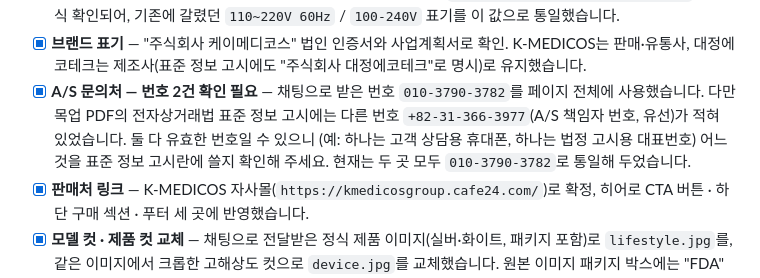
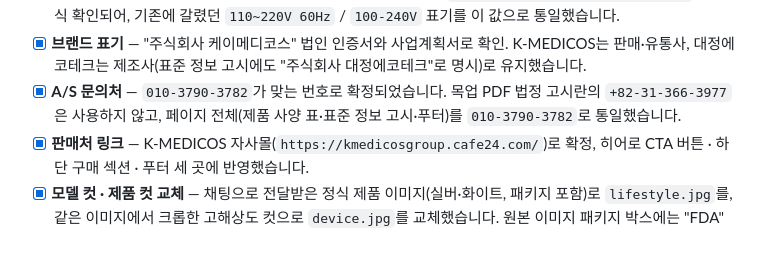
Before and after one commit to yongsuk-lee0819/novasonic, a Markdown page: README.md, the part around the change. Drawn GitHub-style; blank space fills up the shorter version.

Commit message:
Confirm A/S phone number, resolve README checklist item
010-3790-3782 confirmed as the correct contact; the mockup PDF's
disclosure-table number was not authoritative.

Co-Authored-By: Claude Sonnet 5 <noreply@anthropic.com>
Claude-Session: https://claude.ai/code/session_01Mkn3iRUoLALFfW98327bgL

```diff
--- a/README.md
+++ b/README.md
@@ -70,11 +70,9 @@ python3 -m http.server 8000
       50Hz`로 공식 확인되어, 기존에 갈렸던 `110~220V 60Hz` / `100-240V` 표기를 이 값으로 통일했습니다.
 - [x] **브랜드 표기** — "주식회사 케이메디코스" 법인 인증서와 사업계획서로 확인. K-MEDICOS는 판매·유통사,
       대정에코테크는 제조사(표준 정보 고시에도 "주식회사 대정에코테크"로 명시)로 유지했습니다.
-- [x] **A/S 문의처 — 번호 2건 확인 필요** — 채팅으로 받은 번호 `010-3790-3782`를 페이지 전체에
-      사용했습니다. 다만 목업 PDF의 전자상거래법 표준 정보 고시에는 다른 번호
-      `+82-31-366-3977`(A/S 책임자 번호, 유선)가 적혀 있었습니다. 둘 다 유효한 번호일 수 있으니
-      (예: 하나는 고객 상담용 휴대폰, 하나는 법정 고시용 대표번호) 어느 것을 표준 정보 고시란에
-      쓸지 확인해 주세요. 현재는 두 곳 모두 `010-3790-3782`로 통일해 두었습니다.
+- [x] **A/S 문의처** — `010-3790-3782`가 맞는 번호로 확정되었습니다. 목업 PDF 법정 고시란의
+      `+82-31-366-3977`은 사용하지 않고, 페이지 전체(제품 사양 표·표준 정보 고시·푸터)를
+      `010-3790-3782`로 통일했습니다.
 - [x] **판매처 링크** — K-MEDICOS 자사몰(`https://kmedicosgroup.cafe24.com/`)로 확정,
       히어로 CTA 버튼 · 하단 구매 섹션 · 푸터 세 곳에 반영했습니다.
 - [x] **모델 컷 · 제품 컷 교체** — 채팅으로 전달받은 정식 제품 이미지(실버·화이트, 패키지 포함)로
```
